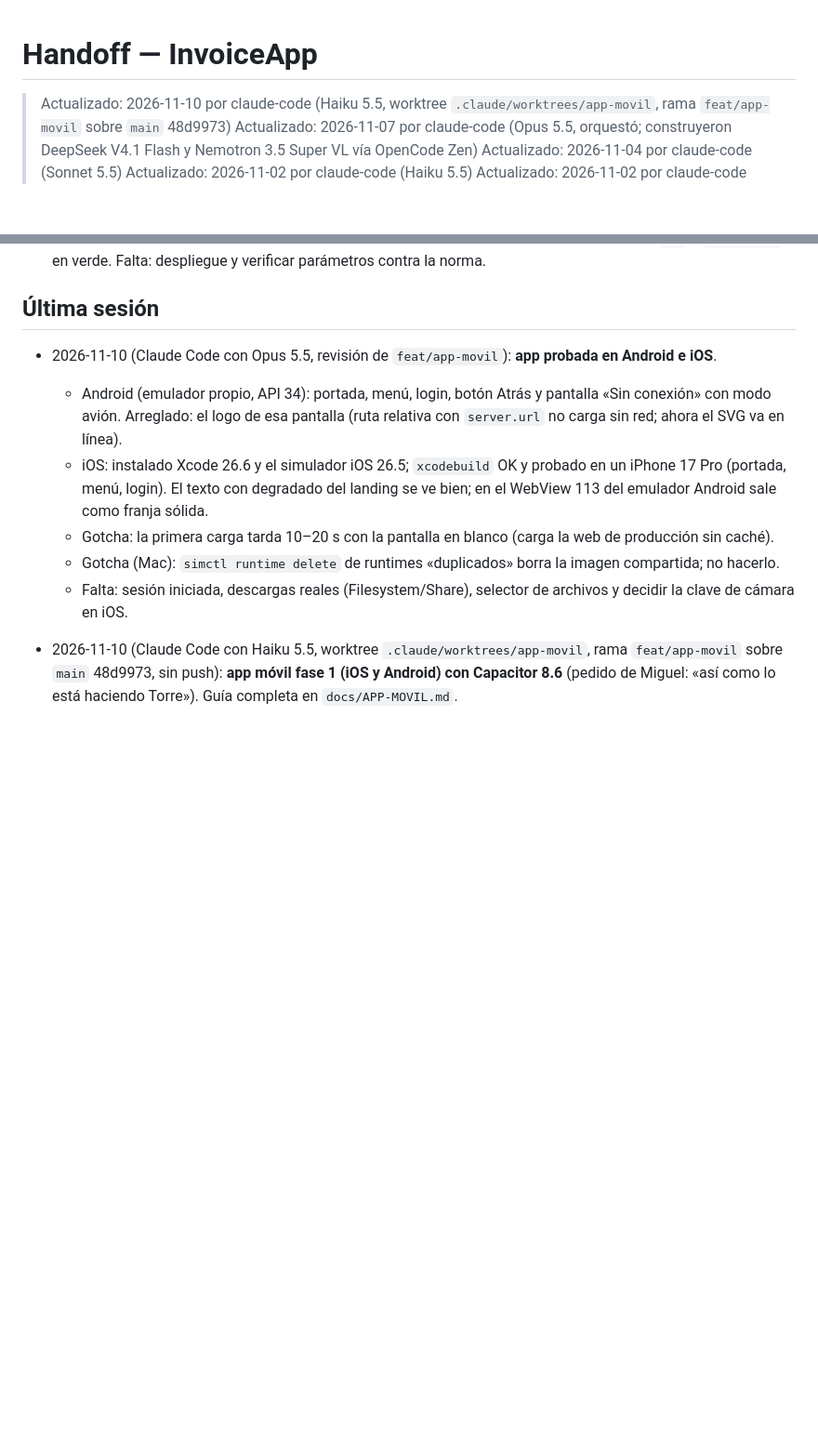
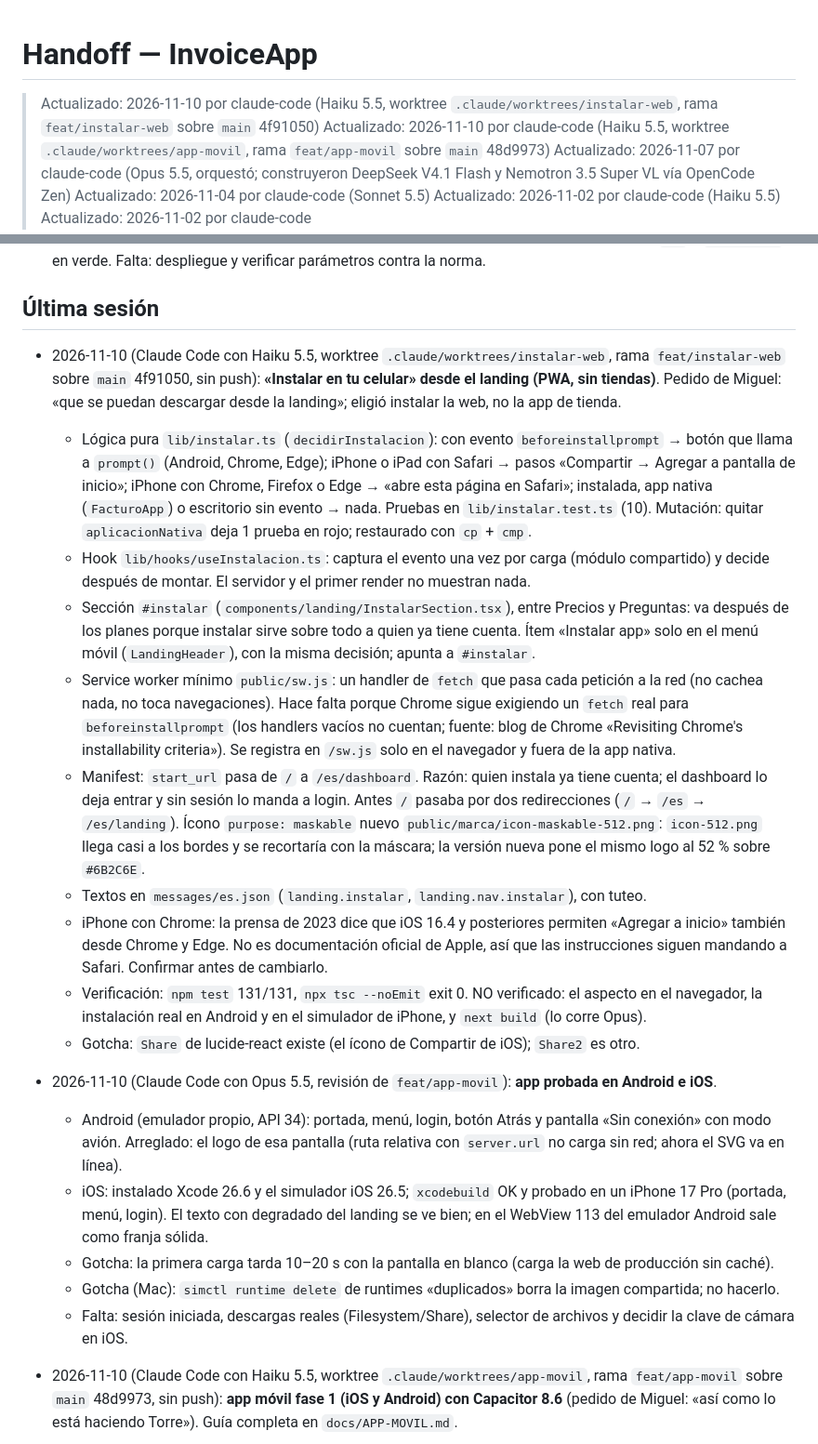
Before and after one commit to miguelgargurevich/invoiceapp, a Markdown page: docs/HANDOFF.md, 2 parts joined by grey strips. Shown at 93% size. Drawn GitHub-style; blank space fills up the shorter version.

Commit message:
docs(handoff): instalar la web desde el landing
Co-Authored-By: Claude Haiku 5.5 <noreply@anthropic.com>

```diff
--- a/docs/HANDOFF.md
+++ b/docs/HANDOFF.md
@@ -1,5 +1,6 @@
 # Handoff — InvoiceApp
 
+> Actualizado: 2026-11-10 por claude-code (Haiku 5.5, worktree `.claude/worktrees/instalar-web`, rama `feat/instalar-web` sobre `main` 4f91050)
 > Actualizado: 2026-11-10 por claude-code (Haiku 5.5, worktree `.claude/worktrees/app-movil`, rama `feat/app-movil` sobre `main` 48d9973)
 > Actualizado: 2026-11-07 por claude-code (Opus 5.5, orquestó; construyeron DeepSeek V4.1 Flash y Nemotron 3.5 Super VL vía OpenCode Zen)
 > Actualizado: 2026-11-04 por claude-code (Sonnet 5.5)
@@ -18,6 +19,17 @@
   Suites: backend 104/104 y 47/47; frontend 35/35, `tsc` y `next build` en verde. Falta: despliegue y verificar parámetros contra la norma.
 
 ## Última sesión
+
+- 2026-11-10 (Claude Code con Haiku 5.5, worktree `.claude/worktrees/instalar-web`, rama `feat/instalar-web` sobre `main` 4f91050, sin push): **«Instalar en tu celular» desde el landing (PWA, sin tiendas)**. Pedido de Miguel: «que se puedan descargar desde la landing»; eligió instalar la web, no la app de tienda.
+  - Lógica pura `lib/instalar.ts` (`decidirInstalacion`): con evento `beforeinstallprompt` → botón que llama a `prompt()` (Android, Chrome, Edge); iPhone o iPad con Safari → pasos «Compartir → Agregar a pantalla de inicio»; iPhone con Chrome, Firefox o Edge → «abre esta página en Safari»; instalada, app nativa (`FacturoApp`) o escritorio sin evento → nada. Pruebas en `lib/instalar.test.ts` (10). Mutación: quitar `aplicacionNativa` deja 1 prueba en rojo; restaurado con `cp` + `cmp`.
+  - Hook `lib/hooks/useInstalacion.ts`: captura el evento una vez por carga (módulo compartido) y decide después de montar. El servidor y el primer render no muestran nada.
+  - Sección `#instalar` (`components/landing/InstalarSection.tsx`), entre Precios y Preguntas: va después de los planes porque instalar sirve sobre todo a quien ya tiene cuenta. Ítem «Instalar app» solo en el menú móvil (`LandingHeader`), con la misma decisión; apunta a `#instalar`.
+  - Service worker mínimo `public/sw.js`: un handler de `fetch` que pasa cada petición a la red (no cachea nada, no toca navegaciones). Hace falta porque Chrome sigue exigiendo un `fetch` real para `beforeinstallprompt` (los handlers vacíos no cuentan; fuente: blog de Chrome «Revisiting Chrome's installability criteria»). Se registra en `/sw.js` solo en el navegador y fuera de la app nativa.
+  - Manifest: `start_url` pasa de `/` a `/es/dashboard`. Razón: quien instala ya tiene cuenta; el dashboard lo deja entrar y sin sesión lo manda a login. Antes `/` pasaba por dos redirecciones (`/` → `/es` → `/es/landing`). Ícono `purpose: maskable` nuevo `public/marca/icon-maskable-512.png`: `icon-512.png` llega casi a los bordes y se recortaría con la máscara; la versión nueva pone el mismo logo al 52 % sobre `#6B2C6E`.
+  - Textos en `messages/es.json` (`landing.instalar`, `landing.nav.instalar`), con tuteo.
+  - iPhone con Chrome: la prensa de 2023 dice que iOS 16.4 y posteriores permiten «Agregar a inicio» también desde Chrome y Edge. No es documentación oficial de Apple, así que las instrucciones siguen mandando a Safari. Confirmar antes de cambiarlo.
+  - Verificación: `npm test` 131/131, `npx tsc --noEmit` exit 0. NO verificado: el aspecto en el navegador, la instalación real en Android y en el simulador de iPhone, y `next build` (lo corre Opus).
+  - Gotcha: `Share` de lucide-react existe (el ícono de Compartir de iOS); `Share2` es otro.
 
 - 2026-11-10 (Claude Code con Opus 5.5, revisión de `feat/app-movil`): **app probada en Android e iOS**.
   - Android (emulador propio, API 34): portada, menú, login, botón Atrás y pantalla «Sin conexión» con modo avión. Arreglado: el logo de esa pantalla (ruta relativa con `server.url` no carga sin red; ahora el SVG va en línea).
```
